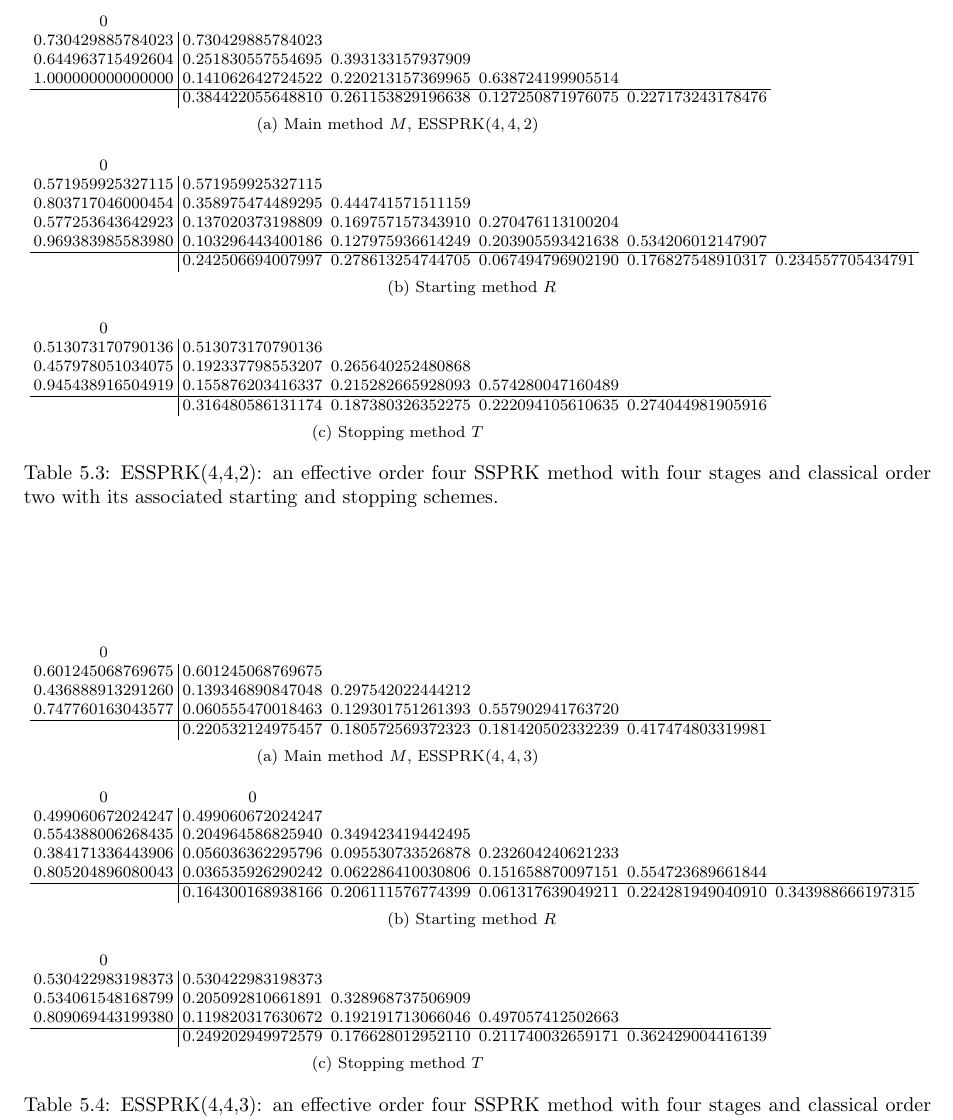
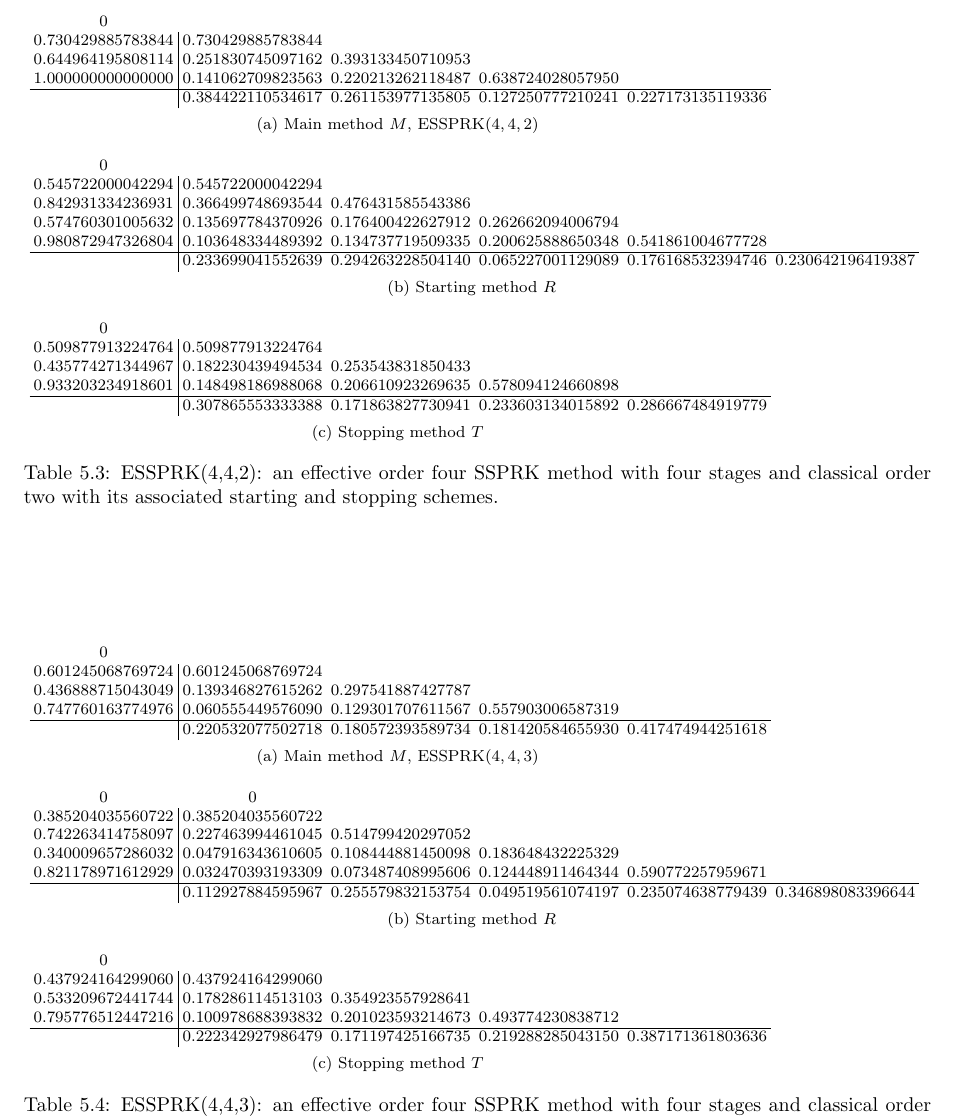
Before and after one commit to ketch/2013_effective-order-ssprk, a LaTeX paper (LATEX-current/Effective_order_SSPRK_methods.tex, which reads LATEX-current/5_Optimal_ESSPRK.tex): part of page 14 of 19, cut so that both start at the same text. Compiled offline with LaTeX, dvips and Ghostscript; an older LaTeX class or package is replaced by its successor.

Commit message:
Correct method's coefficients.

```diff
--- a/LATEX-current/5_Optimal_ESSPRK.tex
+++ b/LATEX-current/5_Optimal_ESSPRK.tex
@@ -309,32 +309,32 @@ stopping method, and then the starting method to start up again.
     \subfloat[Main method $M$, ESSPRK($4,4,2$) \label{ESSPRK(4,4,2)_scheme_a}]{
         \begin{tabular}{c | c c c c}
              $0$ & & & & \\
-             $0.730429885784023$ & $0.730429885784023$ & & & \\
-             $0.644963715492604$ & $0.251830557554695$ & $0.393133157937909$ & & \\
-             $1.000000000000000$ & $0.141062642724522$ & $0.220213157369965$ & $0.638724199905514$ & \\
+             $0.730429885783844$ & $0.730429885783844$ & & & \\
+             $0.644964195808114$ & $0.251830745097162$ & $0.393133450710953$ & & \\
+             $1.000000000000000$ & $0.141062709823563$ & $0.220213262118487$ & $0.638724028057950$ & \\
              \hline
-             & $0.384422055648810$ & $0.261153829196638$ & $0.127250871976075$ & $0.227173243178476$
+             & $0.384422110534617$ & $0.261153977135805$ & $0.127250777210241$ & $0.227173135119336$
         \end{tabular}
     }\\
     \subfloat[Starting method $R$ \label{ESSPRK(4,4,2)_scheme_b}]{
         \begin{tabular}{c | c c c c c}
 			$0$ & & & & & \\
-			$0.571959925327115$ & $0.571959925327115$ & & & & \\
-			$0.803717046000454$ & $0.358975474489295$ & $0.444741571511159$ & & & \\
-			$0.577253643642923$ & $0.137020373198809$ & $0.169757157343910$ & $0.270476113100204$ & & \\
-			$0.969383985583980$ & $0.103296443400186$ & $0.127975936614249$ & $0.203905593421638$ & $0.534206012147907$ & \\
+			$0.545722000042294$ & $0.545722000042294$ & & & & \\
+			$0.842931334236931$ & $0.366499748693544$ & $0.476431585543386$ & & & \\
+			$0.574760301005632$ & $0.135697784370926$ & $0.176400422627912$ & $0.262662094006794$ & & \\
+			$0.980872947326804$ & $0.103648334489392$ & $0.134737719509335$ & $0.200625888650348$ & $0.541861004677728$ & \\
              \hline
-             & $0.242506694007997$ & $0.278613254744705$ & $0.067494796902190$ & $0.176827548910317$ & $0.234557705434791$
+             & $0.233699041552639$ & $0.294263228504140$ & $0.065227001129089$ & $0.176168532394746$ & $0.230642196419387$
         \end{tabular}
     }\\
     \subfloat[Stopping method $T$ \label{ESSPRK(4,4,2)_scheme_c}]{
         \begin{tabular}{c | c c c c}
 			$0$ & & & & \\
-			$0.513073170790136$ & $0.513073170790136$ & & & \\
-			$0.457978051034075$ & $0.192337798553207$ & $0.265640252480868$ & & \\
-			$0.945438916504919$ & $0.155876203416337$ & $0.215282665928093$ & $0.574280047160489$ & \\
+			$0.509877913224764$ & $0.509877913224764$ & & & \\
+			$0.435774271344967$ & $0.182230439494534$ & $0.253543831850433$ & & \\
+			$0.933203234918601$ & $0.148498186988068$ & $0.206610923269635$ & $0.578094124660898$ & \\
              \hline
-             & $0.316480586131174$ & $0.187380326352275$ & $0.222094105610635$ & $0.274044981905916$
+             & $0.307865553333388$ & $0.171863827730941$ & $0.233603134015892$ & $0.286667484919779$
         \end{tabular}
     }
     \caption{ESSPRK(4,4,2): an effective order four SSPRK method with
@@ -350,32 +350,32 @@ stopping method, and then the starting method to start up again.
     \subfloat[Main method $M$, ESSPRK($4,4,3$) \label{ESSPRK(4,4,3)_scheme_a}]{
         \begin{tabular}{c | c c c c}
              $0$ & & & & \\
-             $0.601245068769675$ & $0.601245068769675$ & & & \\
-             $0.436888913291260$ & $0.139346890847048$ & $0.297542022444212$ & & \\
-             $0.747760163043577$ & $0.060555470018463$ & $0.129301751261393$ & $0.557902941763720$ & \\
+             $0.601245068769724$ & $0.601245068769724$ & & & \\
+             $0.436888715043049$ & $0.139346827615262$ & $0.297541887427787$ & & \\
+             $0.747760163774976$ & $0.060555449576090$ & $0.129301707611567$ & $0.557903006587319$ & \\
              \hline
-             & $0.220532124975457$ & $0.180572569372323$ & $0.181420502332239$ & $0.417474803319981$
+             & $0.220532077502718$ & $0.180572393589734$ & $0.181420584655930$ & $0.417474944251618$
         \end{tabular}
     }\\
     \subfloat[Starting method $R$ \label{ESSPRK(4,4,3)_scheme_b}]{
         \begin{tabular}{c | c c c c c}
 			$0$ & $0$ & & & & \\
-			$0.499060672024247$ & $0.499060672024247$ & & & & \\
-			$0.554388006268435$ & $0.204964586825940$ & $0.349423419442495$ & & & \\
-			$0.384171336443906$ &$0.056036362295796$ & $0.095530733526878$ & $0.232604240621233$ & & \\
-			$0.805204896080043$ & $0.036535926290242$ & $0.062286410030806$ & $0.151658870097151$ & $0.554723689661844$ & \\
+			$0.385204035560722$ & $0.385204035560722$ & & & & \\
+			$0.742263414758097$ & $0.227463994461045$ & $0.514799420297052$ & & & \\
+			$0.340009657286032$ &$0.047916343610605$ & $0.108444881450098$ & $0.183648432225329$ & & \\
+			$0.821178971612929$ & $0.032470393193309$ & $0.073487408995606$ & $0.124448911464344$ & $0.590772257959671$ & \\
              \hline
-             & $0.164300168938166$ & $0.206111576774399$ & $0.061317639049211$ & $0.224281949040910$ & $0.343988666197315$
+             & $0.112927884595967$ & $0.255579832153754$ & $0.049519561074197$ & $0.235074638779439$ & $0.346898083396644$
         \end{tabular}
     }\\
     \subfloat[Stopping method $T$ \label{ESSPRK(4,4,3)_scheme_c}]{
         \begin{tabular}{c | c c c c}
 			$0$ & & & & \\
-			$0.530422983198373$ & $0.530422983198373$ & & & \\
-			$0.534061548168799$ & $0.205092810661891$ & $0.328968737506909$ & & \\
-			$0.809069443199380$ & $0.119820317630672$ & $0.192191713066046$ & $0.497057412502663$ & \\
+			$0.437924164299060$ & $0.437924164299060$ & & & \\
+			$0.533209672441744$ & $0.178286114513103$ & $0.354923557928641$ & & \\
+			$0.795776512447216$ & $0.100978688393832$ & $0.201023593214673$ & $0.493774230838712$ & \\
              \hline
-             & $0.249202949972579$ & $0.176628012952110$ & $0.211740032659171$ & $0.362429004416139$
+             & $0.222342927986479$ & $0.171197425166735$ & $0.219288285043150$ & $0.387171361803636$
         \end{tabular}
     }
     \caption{ESSPRK(4,4,3): an effective order four SSPRK method with
```
